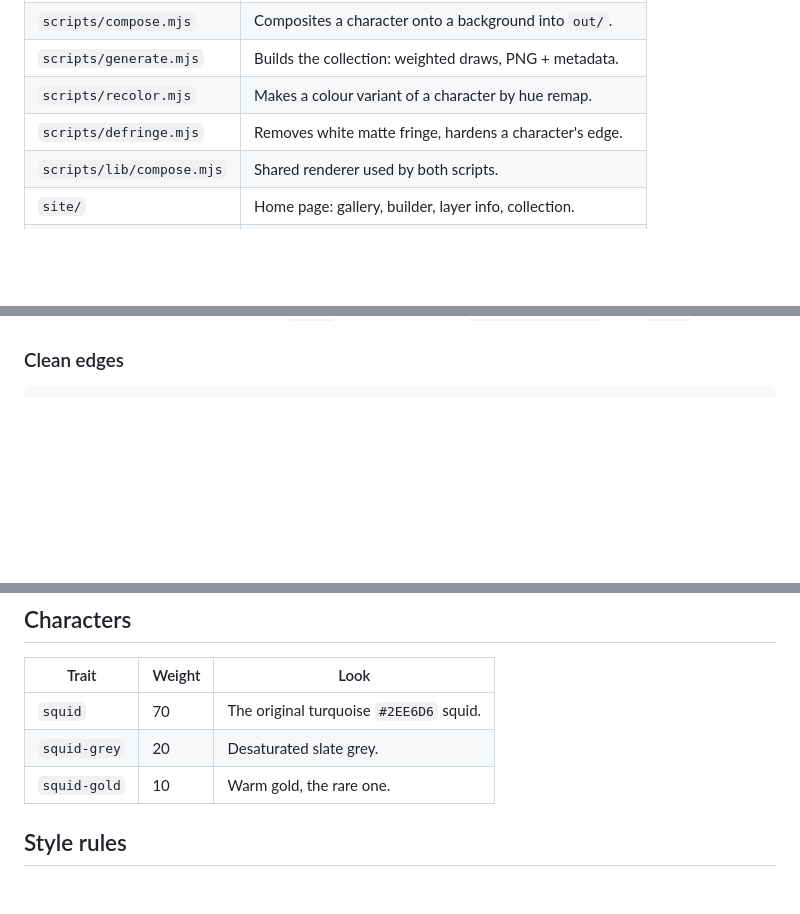
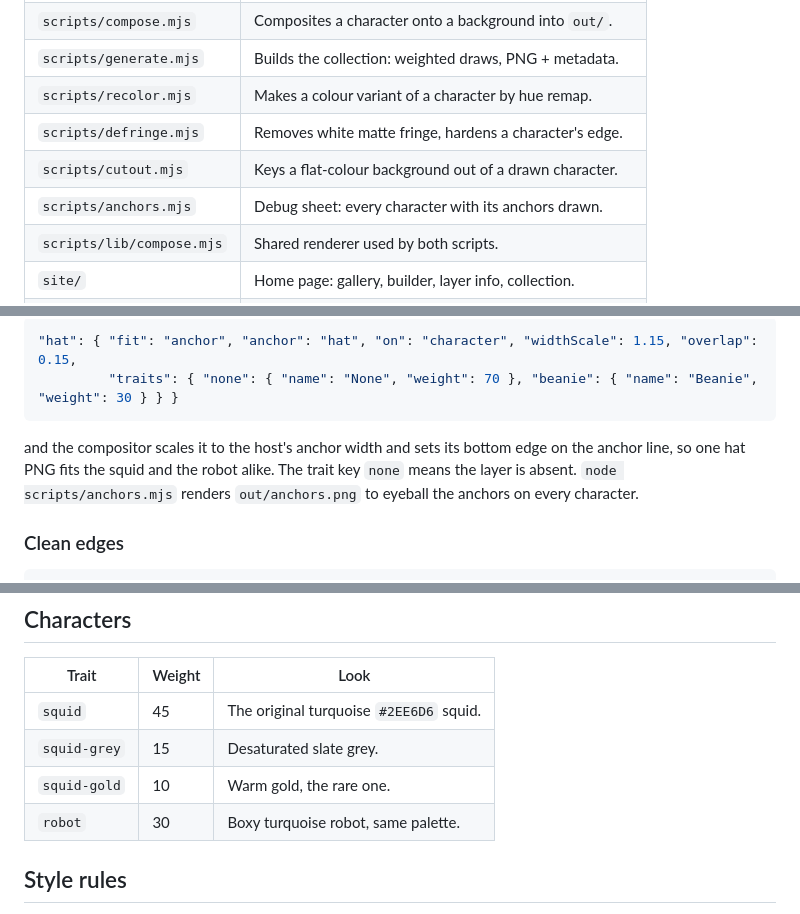
Before and after one commit to Cbot-XRPL/pocket-pixels, a Markdown page: README.md, 3 parts joined by grey strips. Rendered like a GitHub page; blank space fills up the shorter version.

````diff
--- a/README.md
+++ b/README.md
@@ -22,6 +22,8 @@ plate `#0F3D8A`, no glow. Together they are the CCLU app icon.
 | `scripts/generate.mjs`     | Builds the collection: weighted draws, PNG + metadata. |
 | `scripts/recolor.mjs`      | Makes a colour variant of a character by hue remap.    |
 | `scripts/defringe.mjs`     | Removes white matte fringe, hardens a character's edge.|
+| `scripts/cutout.mjs`       | Keys a flat-colour background out of a drawn character. |
+| `scripts/anchors.mjs`      | Debug sheet: every character with its anchors drawn.   |
 | `scripts/lib/compose.mjs`  | Shared renderer used by both scripts.                  |
 | `site/`                    | Home page: gallery, builder, layer info, collection.   |
 | `examples/`                | Reference renders checked in for the README.           |
@@ -88,3 +106,13 @@ New layers (hats, eyes, held items) go in `order` bottom to top with
+```json
+"hat": { "fit": "anchor", "anchor": "hat", "on": "character", "widthScale": 1.15, "overlap": 0.15,
+         "traits": { "none": { "name": "None", "weight": 70 }, "beanie": { "name": "Beanie", "weight": 30 } } }
+```
+
+and the compositor scales it to the host's anchor width and sets its bottom
+edge on the anchor line, so one hat PNG fits the squid and the robot alike.
+The trait key `none` means the layer is absent. `node scripts/anchors.mjs`
+renders `out/anchors.png` to eyeball the anchors on every character.
+
 ### Clean edges
 
 ```sh
@@ -109,9 +137,10 @@ the turquoise squid) change, so eyes, suckers and outlines stay put.
 
 | Trait        | Weight | Look                                   |
 | ------------ | ------ | -------------------------------------- |
-| `squid`      | 70     | The original turquoise `#2EE6D6` squid. |
-| `squid-grey` | 20     | Desaturated slate grey.                |
+| `squid`      | 45     | The original turquoise `#2EE6D6` squid. |
+| `squid-grey` | 15     | Desaturated slate grey.                |
 | `squid-gold` | 10     | Warm gold, the rare one.               |
+| `robot`      | 30     | Boxy turquoise robot, same palette.    |
 
 ## Style rules
 
````
Also changed, not shown: other parts of README.md (+16 -0 lines), examples/robot-on-ink-blue.png (added), examples/squid-on-ink-blue.png, 6 other files.
